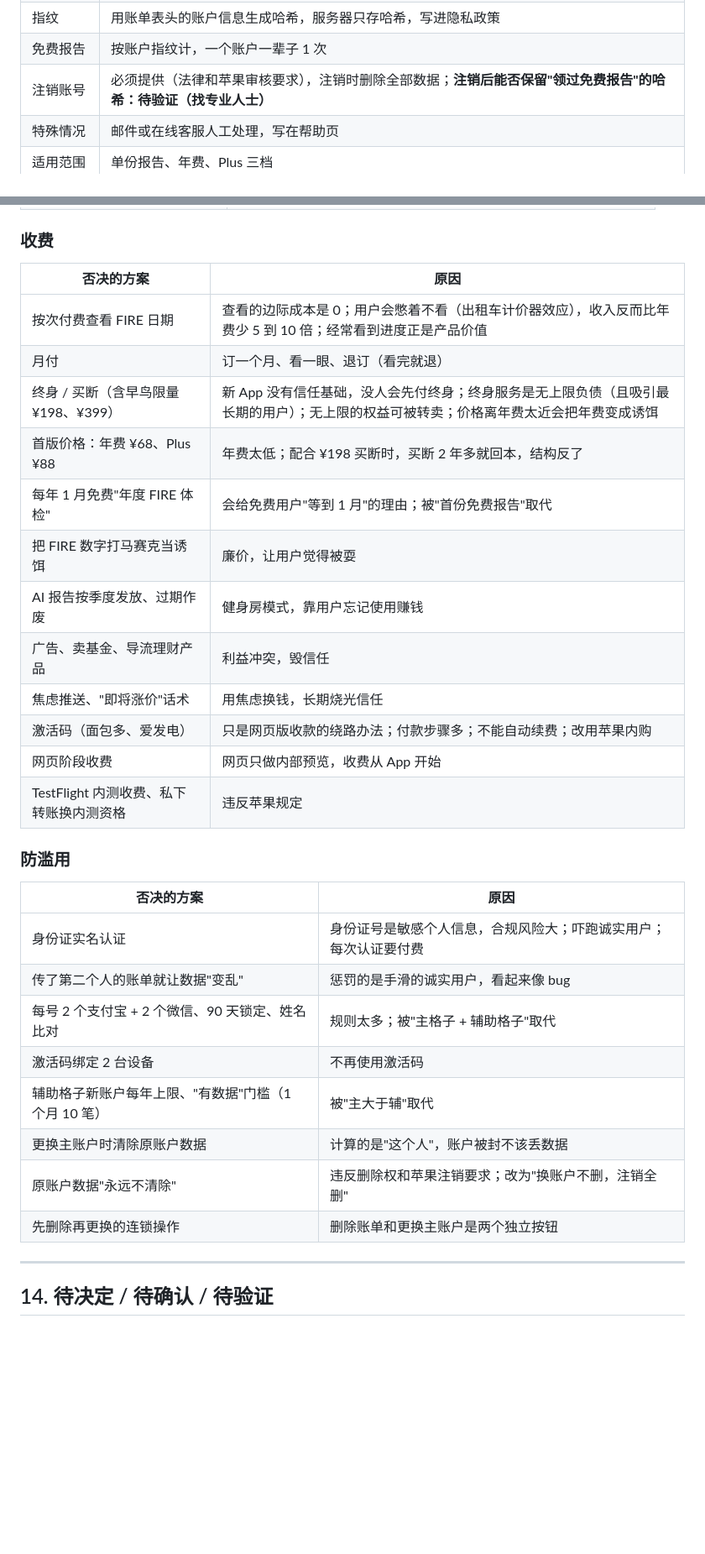
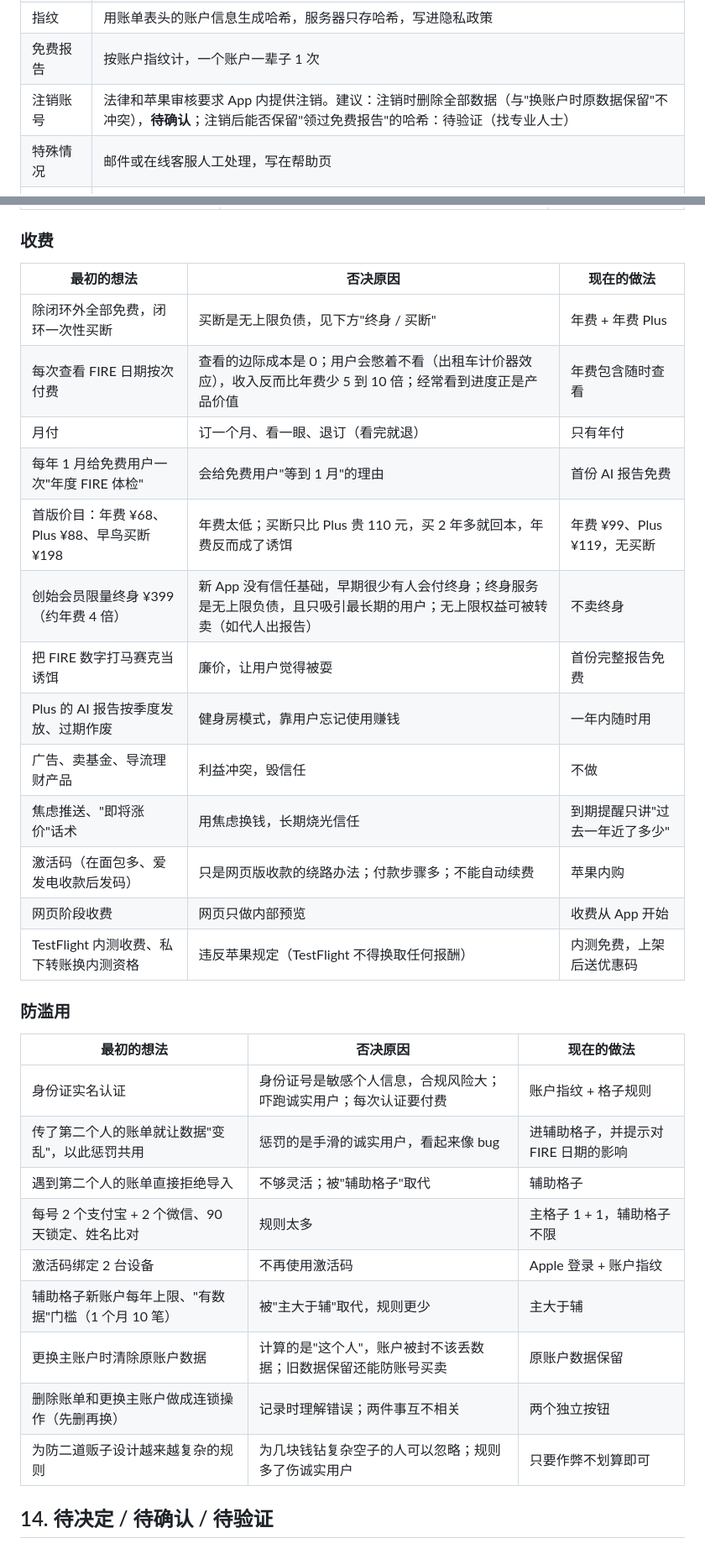
Before and after one commit to andy-sherlock/fire, a Markdown page: docs/fire-closed-loop-plan.md, 2 parts joined by grey strips. Shown at 84% size. GitHub-like rendering; blank space fills up the shorter version.

```diff
--- a/docs/fire-closed-loop-plan.md
+++ b/docs/fire-closed-loop-plan.md
@@ -341,7 +342,7 @@ v10 的计算引擎（`hkMultiplier`、`insuranceSchedule`、`simulateLife`、`f
 | 主大于辅 | 辅助格子消费总额**不能超过**主格子（含历史主账户）；超过时不接受，提示"是不是主账户选错了？"。比较的时间范围（建议最近 12 个月）待确认 |
 | 指纹 | 用账单表头的账户信息生成哈希，服务器只存哈希，写进隐私政策 |
 | 免费报告 | 按账户指纹计，一个账户一辈子 1 次 |
-| 注销账号 | 必须提供（法律和苹果审核要求），注销时删除全部数据；**注销后能否保留"领过免费报告"的哈希：待验证（找专业人士）** |
+| 注销账号 | 法律和苹果审核要求 App 内提供注销。建议：注销时删除全部数据（与"换账户时原数据保留"不冲突），**待确认**；注销后能否保留"领过免费报告"的哈希：待验证（找专业人士） |
 | 特殊情况 | 邮件或在线客服人工处理，写在帮助页 |
 | 适用范围 | 单份报告、年费、Plus 三档 |
 
@@ -440,35 +442,35 @@ v10 的计算引擎（`hkMultiplier`、`insuranceSchedule`、`simulateLife`、`f
 
 ### 收费
 
-| 否决的方案 | 原因 |
-| --- | --- |
-| 按次付费查看 FIRE 日期 | 查看的边际成本是 0；用户会憋着不看（出租车计价器效应），收入反而比年费少 5 到 10 倍；经常看到进度正是产品价值 |
-| 月付 | 订一个月、看一眼、退订（看完就退） |
-| 终身 / 买断（含早鸟限量 ¥198、¥399） | 新 App 没有信任基础，没人会先付终身；终身服务是无上限负债（且吸引最长期的用户）；无上限的权益可被转卖；价格离年费太近会把年费变成诱饵 |
-| 首版价格：年费 ¥68、Plus ¥88 | 年费太低；配合 ¥198 买断时，买断 2 年多就回本，结构反了 |
-| 每年 1 月免费"年度 FIRE 体检" | 会给免费用户"等到 1 月"的理由；被"首份免费报告"取代 |
-| 把 FIRE 数字打马赛克当诱饵 | 廉价，让用户觉得被耍 |
-| AI 报告按季度发放、过期作废 | 健身房模式，靠用户忘记使用赚钱 |
-| 广告、卖基金、导流理财产品 | 利益冲突，毁信任 |
-| 焦虑推送、"即将涨价"话术 | 用焦虑换钱，长期烧光信任 |
-| 激活码（面包多、爱发电） | 只是网页版收款的绕路办法；付款步骤多；不能自动续费；改用苹果内购 |
-| 网页阶段收费 | 网页只做内部预览，收费从 App 开始 |
-| TestFlight 内测收费、私下转账换内测资格 | 违反苹果规定 |
+| 最初的想法 | 否决原因 | 现在的做法 |
+| --- | --- | --- |
+| 除闭环外全部免费，闭环一次性买断 | 买断是无上限负债，见下方"终身 / 买断" | 年费 + 年费 Plus |
+| 每次查看 FIRE 日期按次付费 | 查看的边际成本是 0；用户会憋着不看（出租车计价器效应），收入反而比年费少 5 到 10 倍；经常看到进度正是产品价值 | 年费包含随时查看 |
+| 月付 | 订一个月、看一眼、退订（看完就退） | 只有年付 |
+| 每年 1 月给免费用户一次"年度 FIRE 体检" | 会给免费用户"等到 1 月"的理由 | 首份 AI 报告免费 |
+| 首版价目：年费 ¥68、Plus ¥88、早鸟买断 ¥198 | 年费太低；买断只比 Plus 贵 110 元，买 2 年多就回本，年费反而成了诱饵 | 年费 ¥99、Plus ¥119，无买断 |
+| 创始会员限量终身 ¥399（约年费 4 倍） | 新 App 没有信任基础，早期很少有人会付终身；终身服务是无上限负债，且只吸引最长期的用户；无上限权益可被转卖（如代人出报告） | 不卖终身 |
+| 把 FIRE 数字打马赛克当诱饵 | 廉价，让用户觉得被耍 | 首份完整报告免费 |
+| Plus 的 AI 报告按季度发放、过期作废 | 健身房模式，靠用户忘记使用赚钱 | 一年内随时用 |
+| 广告、卖基金、导流理财产品 | 利益冲突，毁信任 | 不做 |
+| 焦虑推送、"即将涨价"话术 | 用焦虑换钱，长期烧光信任 | 到期提醒只讲"过去一年近了多少" |
+| 激活码（在面包多、爱发电收款后发码） | 只是网页版收款的绕路办法；付款步骤多；不能自动续费 | 苹果内购 |
+| 网页阶段收费 | 网页只做内部预览 | 收费从 App 开始 |
+| TestFlight 内测收费、私下转账换内测资格 | 违反苹果规定（TestFlight 不得换取任何报酬） | 内测免费，上架后送优惠码 |
 
 ### 防滥用
 
-| 否决的方案 | 原因 |
-| --- | --- |
-| 身份证实名认证 | 身份证号是敏感个人信息，合规风险大；吓跑诚实用户；每次认证要付费 |
-| 传了第二个人的账单就让数据"变乱" | 惩罚的是手滑的诚实用户，看起来像 bug |
-| 每号 2 个支付宝 + 2 个微信、90 天锁定、姓名比对 | 规则太多；被"主格子 + 辅助格子"取代 |
-| 激活码绑定 2 台设备 | 不再使用激活码 |
-| 辅助格子新账户每年上限、"有数据"门槛（1 个月 10 笔） | 被"主大于辅"取代 |
-| 更换主账户时清除原账户数据 | 计算的是"这个人"，账户被封不该丢数据 |
-| 原账户数据"永远不清除" | 违反删除权和苹果注销要求；改为"换账户不删，注销全删" |
-| 先删除再更换的连锁操作 | 删除账单和更换主账户是两个独立按钮 |
-
----
+| 最初的想法 | 否决原因 | 现在的做法 |
+| --- | --- | --- |
+| 身份证实名认证 | 身份证号是敏感个人信息，合规风险大；吓跑诚实用户；每次认证要付费 | 账户指纹 + 格子规则 |
+| 传了第二个人的账单就让数据"变乱"，以此惩罚共用 | 惩罚的是手滑的诚实用户，看起来像 bug | 进辅助格子，并提示对 FIRE 日期的影响 |
+| 遇到第二个人的账单直接拒绝导入 | 不够灵活；被"辅助格子"取代 | 辅助格子 |
+| 每号 2 个支付宝 + 2 个微信、90 天锁定、姓名比对 | 规则太多 | 主格子 1 + 1，辅助格子不限 |
+| 激活码绑定 2 台设备 | 不再使用激活码 | Apple 登录 + 账户指纹 |
+| 辅助格子新账户每年上限、"有数据"门槛（1 个月 10 笔） | 被"主大于辅"取代，规则更少 | 主大于辅 |
+| 更换主账户时清除原账户数据 | 计算的是"这个人"，账户被封不该丢数据；旧数据保留还能防账号买卖 | 原账户数据保留 |
+| 删除账单和更换主账户做成连锁操作（先删再换） | 记录时理解错误；两件事互不相关 | 两个独立按钮 |
+| 为防二道贩子设计越来越复杂的规则 | 为几块钱钻复杂空子的人可以忽略；规则多了伤诚实用户 | 只要作弊不划算即可 |
 
 ## 14. 待决定 / 待确认 / 待验证
 
```
Also changed, not shown: other parts of docs/fire-closed-loop-plan.md (+34 -30 lines).
